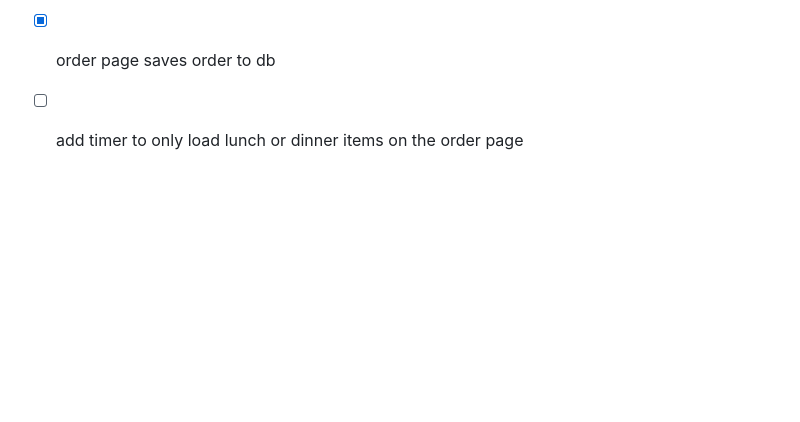
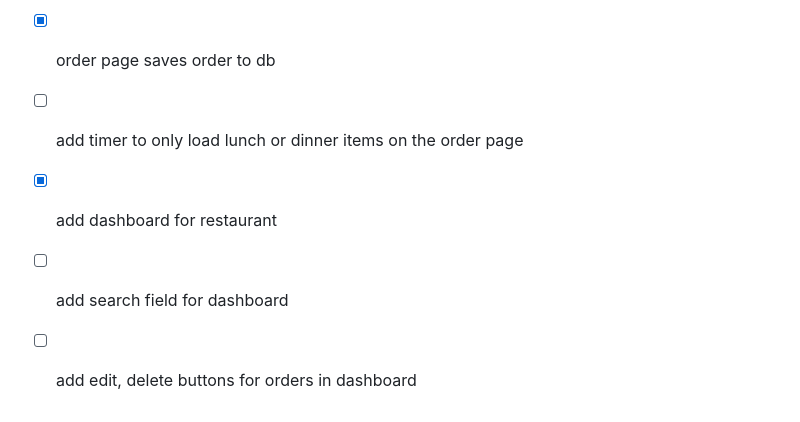
Before and after one commit to jpkim921/eatery, a Markdown page: Readme.md, the part around the change. Drawn GitHub-style; blank space fills up the shorter version.

```diff
--- a/Readme.md
+++ b/Readme.md
@@ -46,3 +46,6 @@
  - [x] build out about us apge
  - [x] order page saves order to db
  - [ ] add timer to only load lunch or dinner items on the order page
+ - [X] add dashboard for restaurant
+ - [ ] add search field for dashboard
+ - [ ] add edit, delete buttons for orders in dashboard
```
